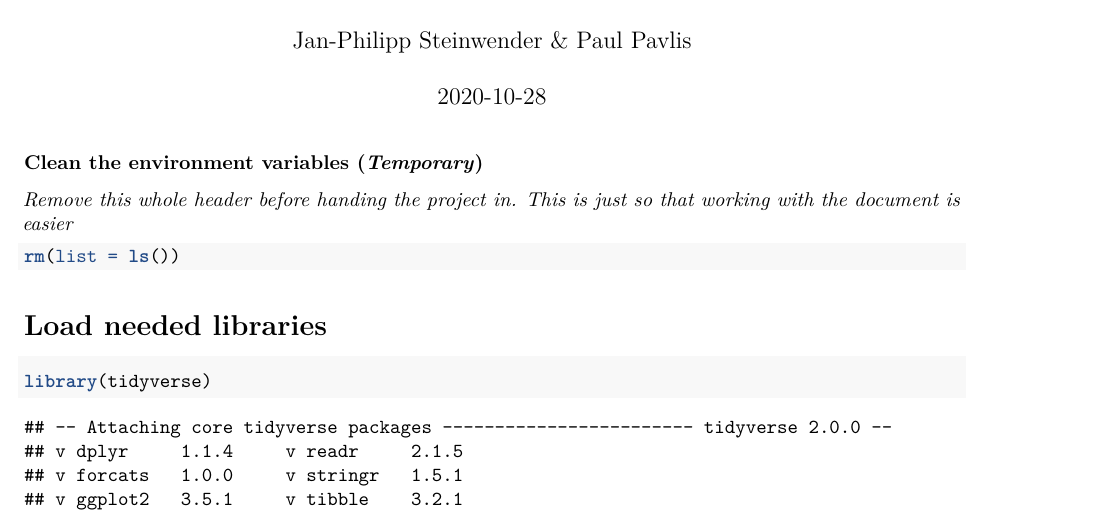
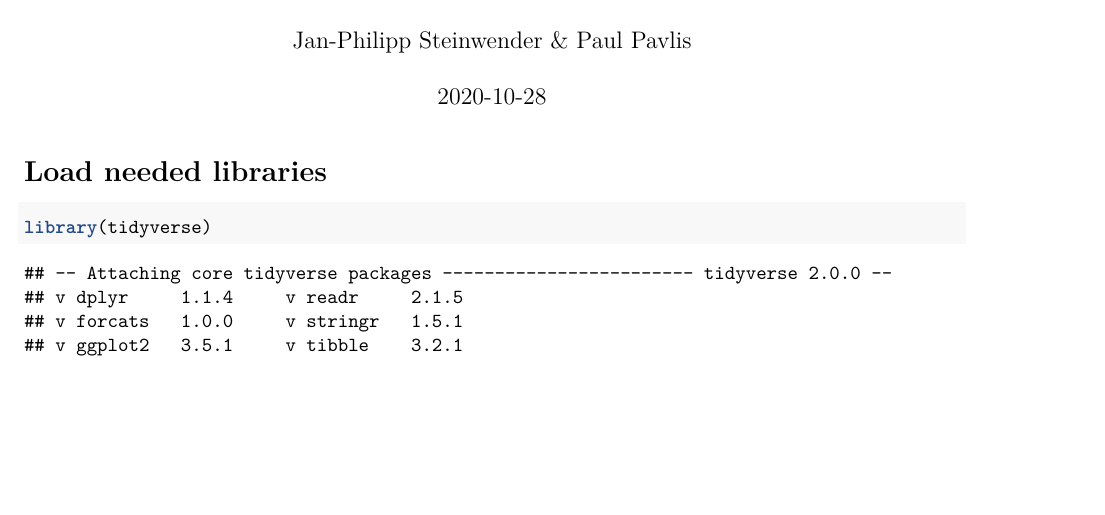
Before and after one commit to PaulPavlis/DataScienceProject_2020, an R Markdown document (main_file.Rmd): part of page 1 of 20, cut so that both start at the same text, the shorter picture padded with empty space. Rendered offline with R 4.5, knitr and Pandoc, then LaTeX, with nearby package versions; some code elsewhere in the file could not run offline.

Commit message:
removed development options

````diff
--- a/main_file.Rmd
+++ b/main_file.Rmd
@@ -7,12 +7,6 @@ output: pdf_document
 
 ```{r setup, include=FALSE}
 knitr::opts_chunk$set(echo = TRUE)
-```
-
-### Clean the environment variables (*Temporary*)
-*Remove this whole header before handing the project in. This is just so that working with the document is easier*
-```{r}
-rm(list = ls())
 ```
 
 # Load needed libraries
````
